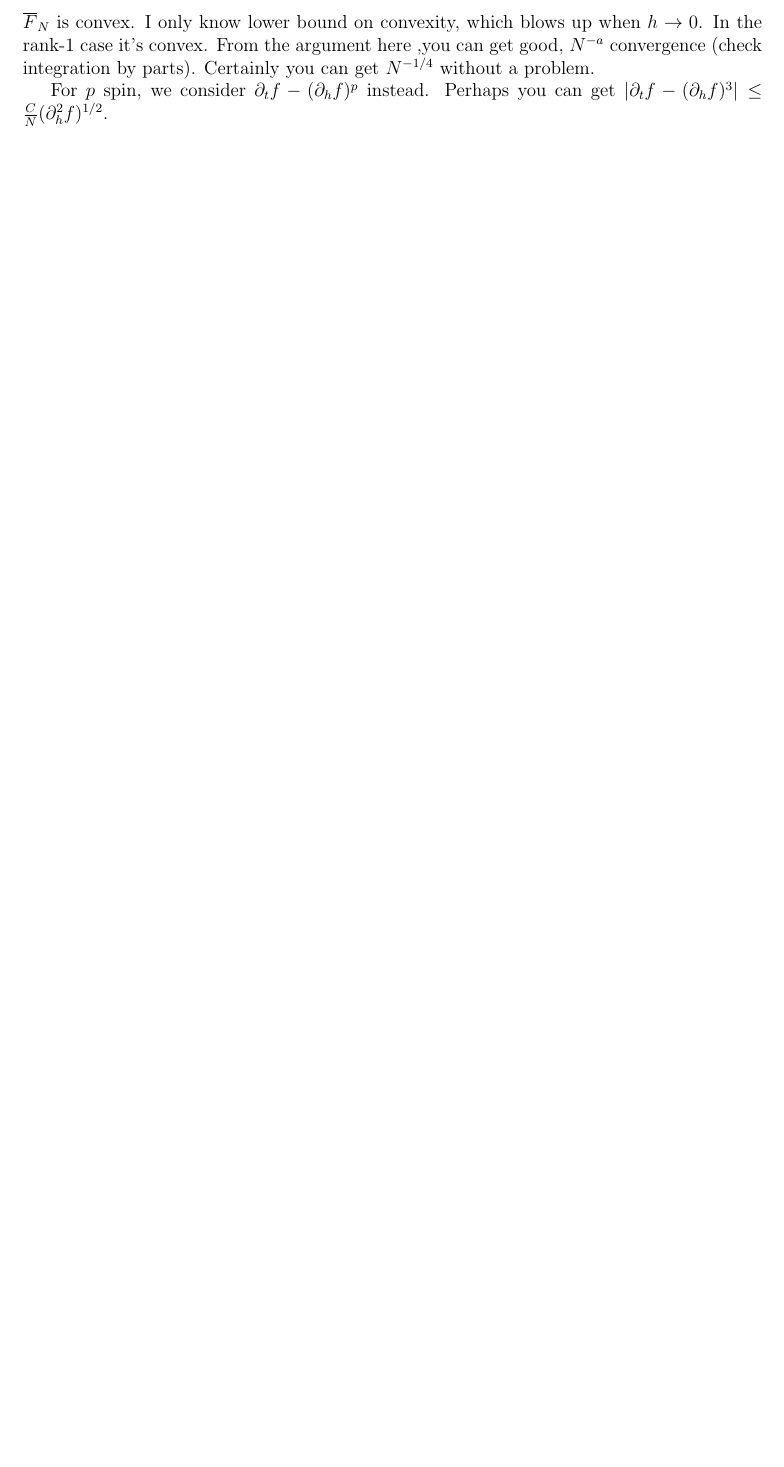
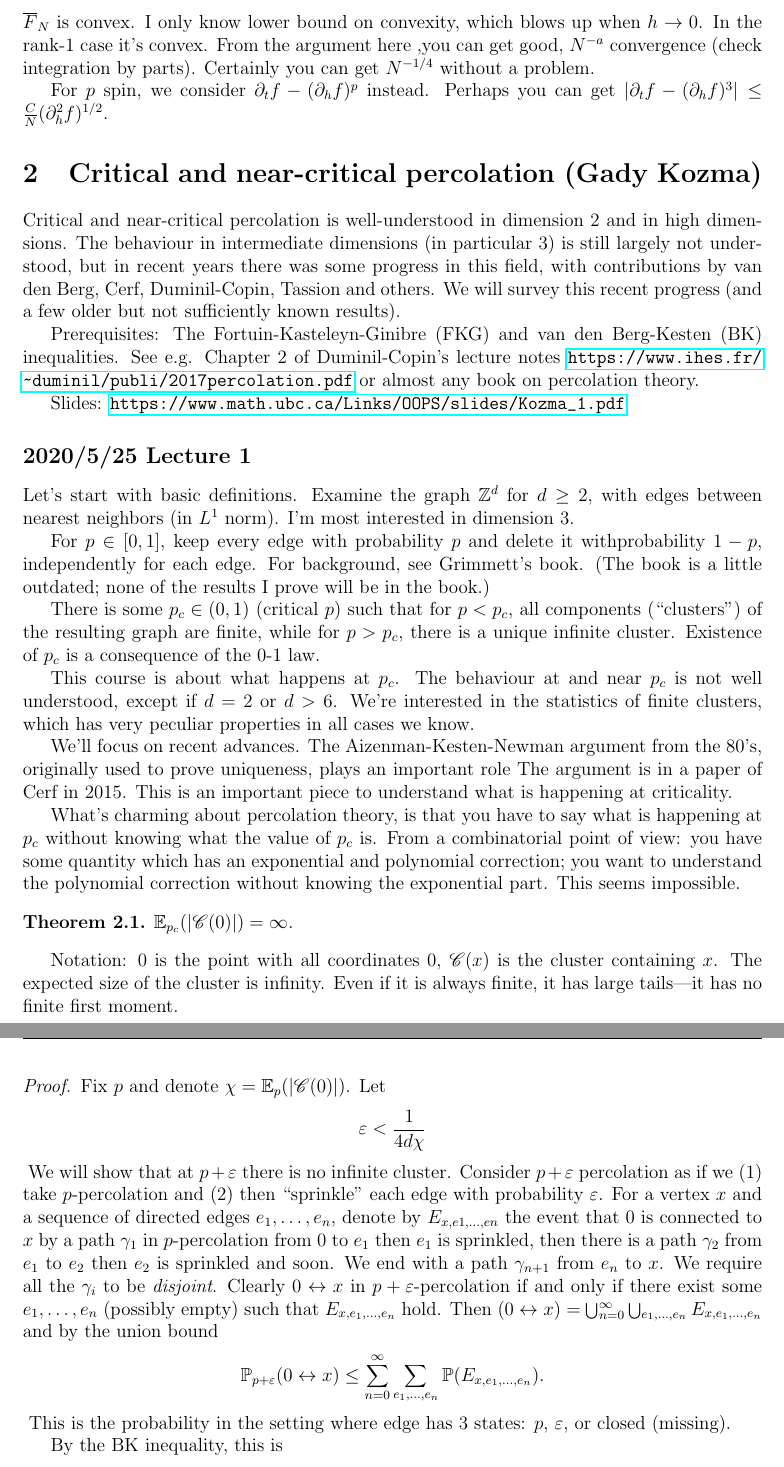
Before and after one commit to holdenlee/oops, a LaTeX document (oops.tex, which reads percolation.tex): part of page 14 of 14 before the commit and two parts of pages 14 and 15 of 17 after it, the two joined at a grey line, cut so that both start at the same text, the shorter picture padded with empty space. The pictures show the PDF file oops.pdf that the author committed with the source.

Commit message:
percolation

```diff
--- /dev/null
+++ b/percolation.tex
@@ -0,0 +1,57 @@
+
+\section{Critical and near-critical percolation (Gady Kozma)}
+
+Critical and near-critical percolation is well-understood in dimension 2 and in high dimensions. The behaviour in intermediate dimensions (in particular 3) is still largely not understood, but in recent years there was some progress in this field, with contributions by van den Berg, Cerf, Duminil-Copin, Tassion and others. We will survey this recent progress (and a few older but not sufficiently known results).
+
+Prerequisites: The Fortuin-Kasteleyn-Ginibre (FKG) and van den Berg-Kesten (BK) inequalities. See e.g. Chapter 2 of Duminil-Copin's lecture notes \url{https://www.ihes.fr/~duminil/publi/2017percolation.pdf} or almost any book on percolation theory.
+
+Slides: \url{https://www.math.ubc.ca/Links/OOPS/slides/Kozma_1.pdf}
+
+\subsection*{2020/5/25 Lecture 1}
+
+Let's start with basic definitions. Examine the graph $\Z^d$ for $d\ge 2$, with edges between nearest neighbors (in $L^1$ norm). I'm most interested in dimension 3.
+
+For $p\in [0,1]$, keep every edge with probability $p$ and delete it withprobability $1-p$, independently for each edge. For background, see Grimmett's book. (The book is a little outdated; none of the results I prove will be in the book.)
+
+There is some $p_c\in (0,1)$ (critical $p$) such that for $p<p_c$, all components (``clusters") of the resulting graph are finite, while for $p>p_c$, there is a unique infinite cluster.
+Existence of $p_c$ is a consequence of the 0-1 law.
+
+This course is about what happens at $p_c$. The behaviour at and near $p_c$ is not well understood, except if $d=2$ or $d>6$. We're interested in the statistics of finite clusters, which has very peculiar properties in all cases we know.
+
+We'll focus on recent advances. The Aizenman-Kesten-Newman argument from the 80's, originally used to prove uniqueness, plays an important role The argument is in a paper of Cerf in 2015. This is an important piece to understand what is happening at criticality.
+
+What's charming about percolation theory, is that you have to say what is happening at $p_c$ without knowing what the value of $p_c$ is.
+From a combinatorial point of view: you have some quantity which has an exponential and polynomial correction; you want to understand the polynomial correction without knowing the exponential part. This seems impossible.
+
+\begin{thm}
+$\E_{p_c}(|\mathscr C(0)|)=\iy$.
+\end{thm}
+Notation: $0$ is the point with all coordinates 0, $\mathscr C(x)$ is the cluster containing $x$. The expected size of the cluster is infinity. Even if it is always finite, it has large tails---it has no finite first moment.
+\begin{proof}
+Fix $p$ and denote $\chi = \E_p(|\mathscr C(0)|)$. Let
+\begin{align*}
+\ep&< \rc{4d\chi}
+\end{align*}•
+We will show that at $p+\ep$ there is no infinite cluster. Consider $p+\ep $ percolation as if we (1) take $p$-percolation and (2) then ``sprinkle" each edge with probability $\ep$. For a vertex $x$ and a sequence of directed edges $e_1,\ldots ,e_n$,
+denote by $E_{x,e1,...,en}$ the event that 0 is connected to $x$ by a path $\gamma_1$ in $p$-percolation from 0 to $e_1$ then $e_1$ is sprinkled, then there is a path $\ga_2$ from $e_1$ to $e_2$ then $e_2$  is sprinkled and soon. We end with a path $\ga_{n+1}$ from $e_n$ to $x$. We require all the $\gamma_i$ to be \emph{disjoint}. Clearly $0\lra x$ in $p+\ep$-percolation if and only if there exist some $e_1,\ldots,e_n$ (possibly empty) such that $E_{x,e_1,\ldots, e_n}$ hold.
+Then $(0\lra x) = \bigcup_{n=0}^{\iy}\bigcup_{e_1,\ldots, e_n} E_{x,e_1,\ldots, e_n}$ and by the union bound
+\begin{align*}
+\Pj_{p+\ep} (0\lra x) &\le \sumz n\iy \sum_{e_1,\ldots, e_n}\Pj(E_{x,e_1,\ldots, e_n}).
+\end{align*}•
+This is the probability in the setting where edge has 3 states: $p$, $\ep$, or closed (missing).
+
+By the BK inequality, this is
+\begin{align*}
+&\le \sumz n\iy \sum_{e_1,\ldots, e_n} \Pj_p(0\lra e_1^-)\Pj_p(e_1^+\lra e_2^-)\cdots \Pj_p(e_n+\lra x)\ep^n.
+\end{align*}•
+(The paths are disjoint witnesses.)
+
+Summing over all $x$ gives
+\begin{align*}
+\chi(p+\ep) &\le \sumz n\iy \ep^n \sum_{e_1,\ldots, e_n} \Pj_p(0\lra e_1^-)\Pj_p(e_1^+\lra e_2^-)\cdots \Pj(e_n^+\lra x).
+\end{align*}•
+(The number of $x$ that $e_n^+$ is connected to is the size of $|\mathscr (0)|$.)
+%this is all the geometry, then straightforward args
+Summing over $x$ gives one $\chi(p)$ which we can take out of the sum
+\begin{align*}
+\sumz n\iy \ep^n \chi(p) \sum_{e_1,\ldots, e_n} \Pj_p(0\lra e_1^-)\Pj_p(e_1^+\lra e_2^-)\cdots \Pj(e_{n-1}+\lra x).
@@ -0,0 +81 @@
+\grbox{
@@ -0,0 +88,3 @@
+\begin{align*}
+\Pj(E\circ F)&\le \Pj(E)\Pj(F).
+\end{align*}•
@@ -0,0 +97 @@
+\begin{thm}
@@ -0,0 +111,9 @@
+\end{enumerate}•
+We have $n\ge r|x|$ for some number $r>0$ that depends on $S$. (Here $|x|$ is $L^1$ norm.)
+A calculation similar to the previous proof shows that
+\begin{align*}
+\Pj(0\lra x) &\le \sum_{n\ge r|x|} \pa{\sum_{y\in \pl S} \Pj_{p_c}(0\xlra S y)}^n.
+\end{align*}•
+If the value in the parenthesis is smaller than 1, then $\Pj(0\lra x)$ decays exponentially in $|x|$, contradicting the previous theorem.
+%$n^d$ vertices. finite.
+\end{proof}
```
Also changed, not shown: oops.tex (+1 -0 lines), oops.pdf, percolation.tex (71 more changed lines), 1 other file.
